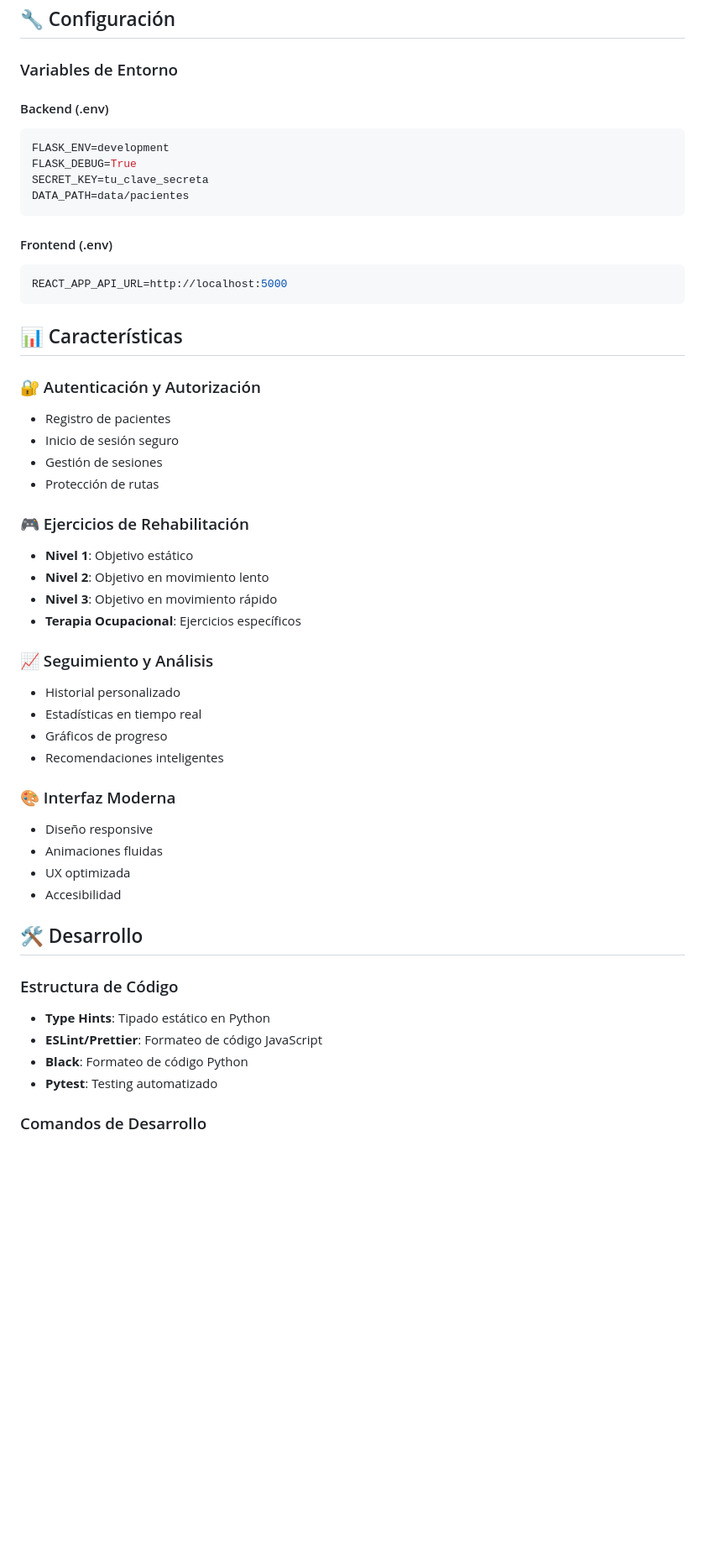
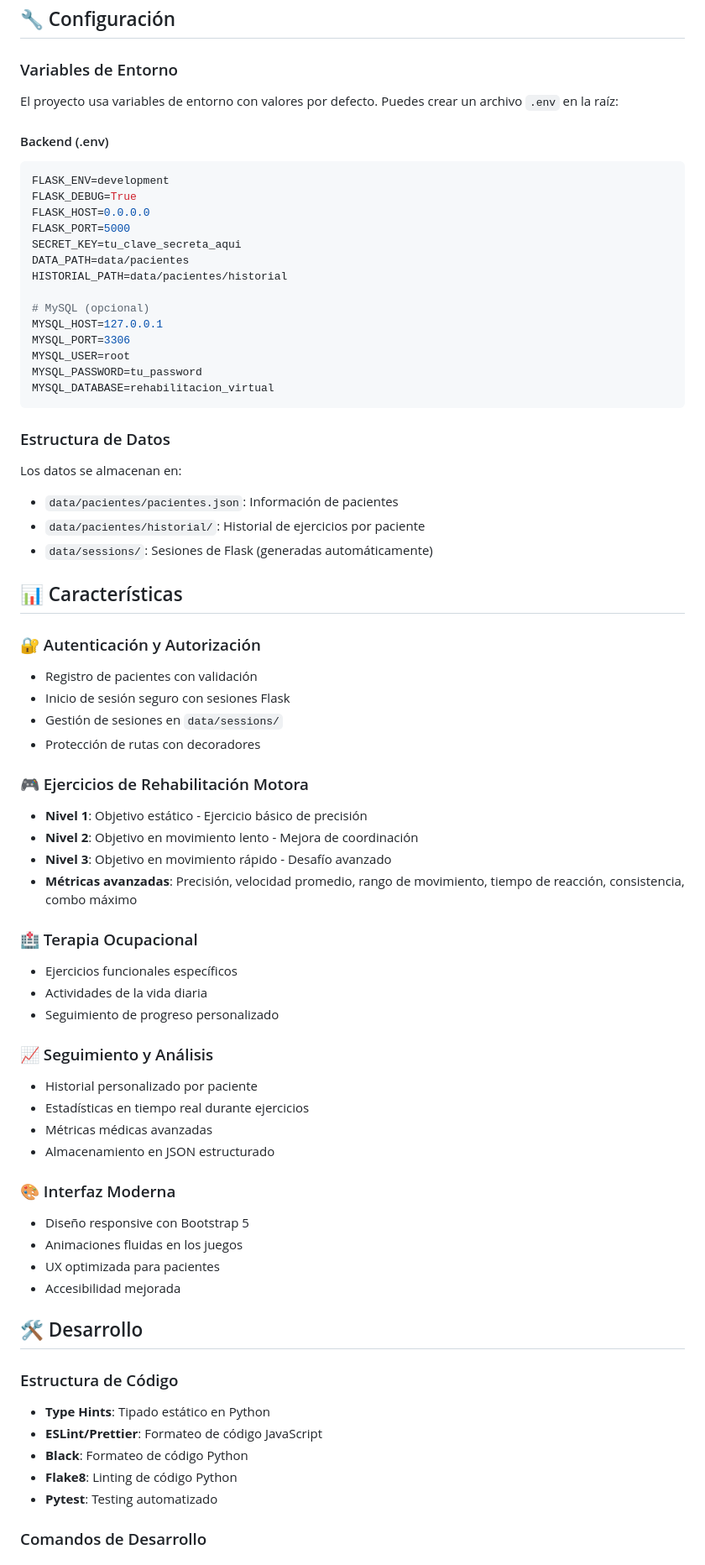
Before and after one commit to SergIOSanchez99/TESIS2-VR-Final, a Markdown page: README.md, the part around the change printed below. Shown: that part at 84% size. Rendered like a GitHub page; blank space fills up the shorter version.

````diff
--- a/README.md
+++ b/README.md
@@ -97,44 +175,63 @@ docker-compose up --build
 
 ### Variables de Entorno
 
+El proyecto usa variables de entorno con valores por defecto. Puedes crear un archivo `.env` en la raíz:
+
 #### Backend (.env)
 ```env
 FLASK_ENV=development
 FLASK_DEBUG=True
-SECRET_KEY=tu_clave_secreta
+FLASK_HOST=0.0.0.0
+FLASK_PORT=5000
+SECRET_KEY=tu_clave_secreta_aqui
 DATA_PATH=data/pacientes
+HISTORIAL_PATH=data/pacientes/historial
+
+# MySQL (opcional)
+MYSQL_HOST=127.0.0.1
+MYSQL_PORT=3306
+MYSQL_USER=root
+MYSQL_PASSWORD=tu_password
+MYSQL_DATABASE=rehabilitacion_virtual
 ```
 
-#### Frontend (.env)
-```env
-REACT_APP_API_URL=http://localhost:5000
-```
+### Estructura de Datos
+
+Los datos se almacenan en:
+- `data/pacientes/pacientes.json`: Información de pacientes
+- `data/pacientes/historial/`: Historial de ejercicios por paciente
+- `data/sessions/`: Sesiones de Flask (generadas automáticamente)
 
 ## 📊 Características
 
 ### 🔐 Autenticación y Autorización
-- Registro de pacientes
-- Inicio de sesión seguro
-- Gestión de sesiones
-- Protección de rutas
+- Registro de pacientes con validación
+- Inicio de sesión seguro con sesiones Flask
+- Gestión de sesiones en `data/sessions/`
+- Protección de rutas con decoradores
 
-### 🎮 Ejercicios de Rehabilitación
-- **Nivel 1**: Objetivo estático
-- **Nivel 2**: Objetivo en movimiento lento
-- **Nivel 3**: Objetivo en movimiento rápido
-- **Terapia Ocupacional**: Ejercicios específicos
+### 🎮 Ejercicios de Rehabilitación Motora
+- **Nivel 1**: Objetivo estático - Ejercicio básico de precisión
+- **Nivel 2**: Objetivo en movimiento lento - Mejora de coordinación
+- **Nivel 3**: Objetivo en movimiento rápido - Desafío avanzado
+- **Métricas avanzadas**: Precisión, velocidad promedio, rango de movimiento, tiempo de reacción, consistencia, combo máximo
+
+### 🏥 Terapia Ocupacional
+- Ejercicios funcionales específicos
+- Actividades de la vida diaria
+- Seguimiento de progreso personalizado
 
 ### 📈 Seguimiento y Análisis
-- Historial personalizado
-- Estadísticas en tiempo real
-- Gráficos de progreso
-- Recomendaciones inteligentes
+- Historial personalizado por paciente
+- Estadísticas en tiempo real durante ejercicios
+- Métricas médicas avanzadas
+- Almacenamiento en JSON estructurado
 
 ### 🎨 Interfaz Moderna
-- Diseño responsive
-- Animaciones fluidas
-- UX optimizada
-- Accesibilidad
+- Diseño responsive con Bootstrap 5
+- Animaciones fluidas en los juegos
+- UX optimizada para pacientes
+- Accesibilidad mejorada
 
 ## 🛠️ Desarrollo
 
@@ -142,6 +239,7 @@ REACT_APP_API_URL=http://localhost:5000
 - **Type Hints**: Tipado estático en Python
 - **ESLint/Prettier**: Formateo de código JavaScript
 - **Black**: Formateo de código Python
+- **Flake8**: Linting de código Python
 - **Pytest**: Testing automatizado
 
 ### Comandos de Desarrollo
````
Also changed, not shown: other parts of README.md (+150 -55 lines).
